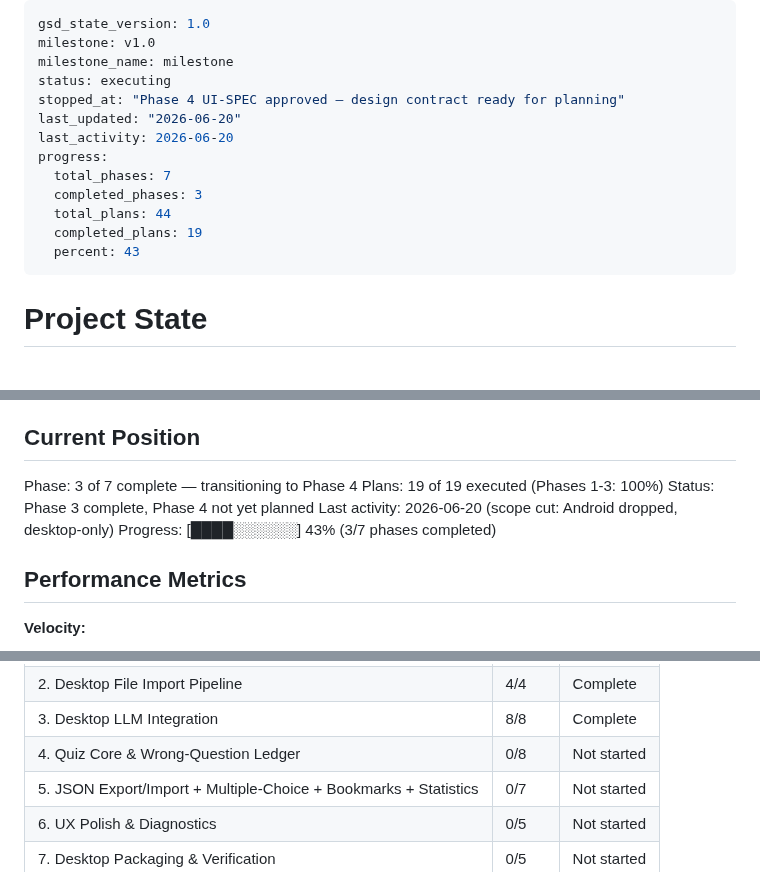
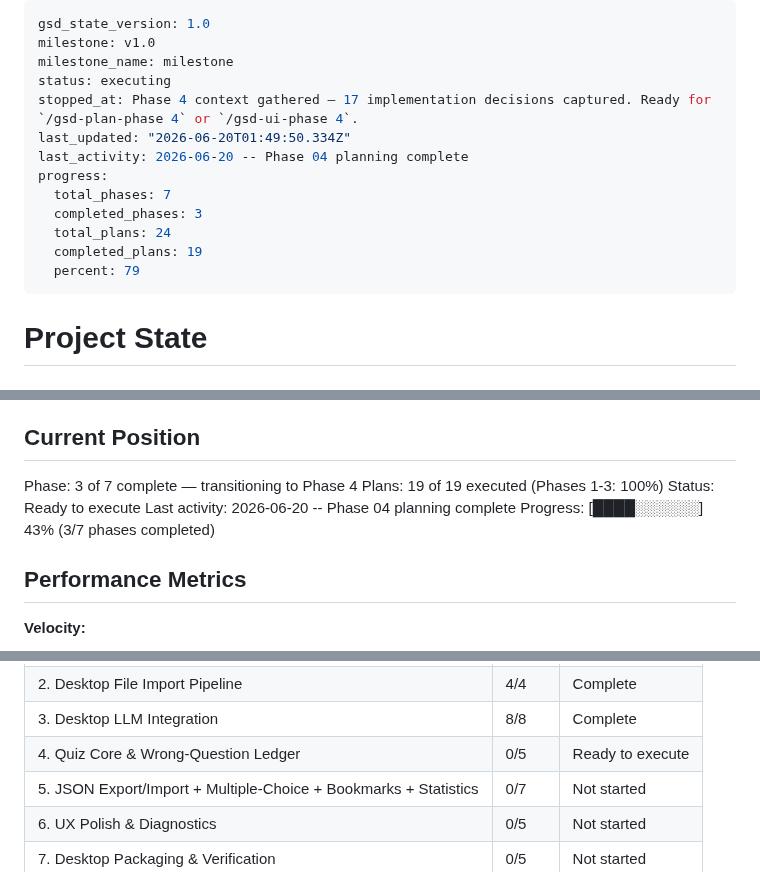
Before and after one commit to TechieBreeze/RedClassHelper, a Markdown page: .planning/STATE.md, 3 parts joined by grey strips. Rendered like a GitHub page.

Commit message:
chore(state): record Phase 4 planning complete — 5 plans ready
Co-Authored-By: Claude Opus 4.7 <noreply@anthropic.com>

```diff
--- a/.planning/STATE.md
+++ b/.planning/STATE.md
@@ -3,15 +3,15 @@ gsd_state_version: 1.0
 milestone: v1.0
 milestone_name: milestone
 status: executing
-stopped_at: "Phase 4 UI-SPEC approved — design contract ready for planning"
-last_updated: "2026-06-20"
-last_activity: 2026-06-20
+stopped_at: Phase 4 context gathered — 17 implementation decisions captured. Ready for `/gsd-plan-phase 4` or `/gsd-ui-phase 4`.
+last_updated: "2026-06-20T01:49:50.334Z"
+last_activity: 2026-06-20 -- Phase 04 planning complete
 progress:
   total_phases: 7
   completed_phases: 3
-  total_plans: 44
+  total_plans: 24
   completed_plans: 19
-  percent: 43
+  percent: 79
 ---
 
 # Project State
@@ -27,8 +27,8 @@ See: .planning/PROJECT.md (updated 2026-06-20 after Android scope cut)
 
 Phase: 3 of 7 complete — transitioning to Phase 4
 Plans: 19 of 19 executed (Phases 1-3: 100%)
-Status: Phase 3 complete, Phase 4 not yet planned
-Last activity: 2026-06-20 (scope cut: Android dropped, desktop-only)
+Status: Ready to execute
+Last activity: 2026-06-20 -- Phase 04 planning complete
 Progress: [████░░░░░░] 43% (3/7 phases completed)
 
 ## Performance Metrics
@@ -45,7 +45,7 @@ Progress: [████░░░░░░] 43% (3/7 phases completed)
 | 1. Foundation & Persistence | 7/7 | Complete |
 | 2. Desktop File Import Pipeline | 4/4 | Complete |
 | 3. Desktop LLM Integration | 8/8 | Complete |
-| 4. Quiz Core & Wrong-Question Ledger | 0/8 | Not started |
+| 4. Quiz Core & Wrong-Question Ledger | 0/5 | Ready to execute |
 | 5. JSON Export/Import + Multiple-Choice + Bookmarks + Statistics | 0/7 | Not started |
 | 6. UX Polish & Diagnostics | 0/5 | Not started |
 | 7. Desktop Packaging & Verification | 0/5 | Not started |
```
